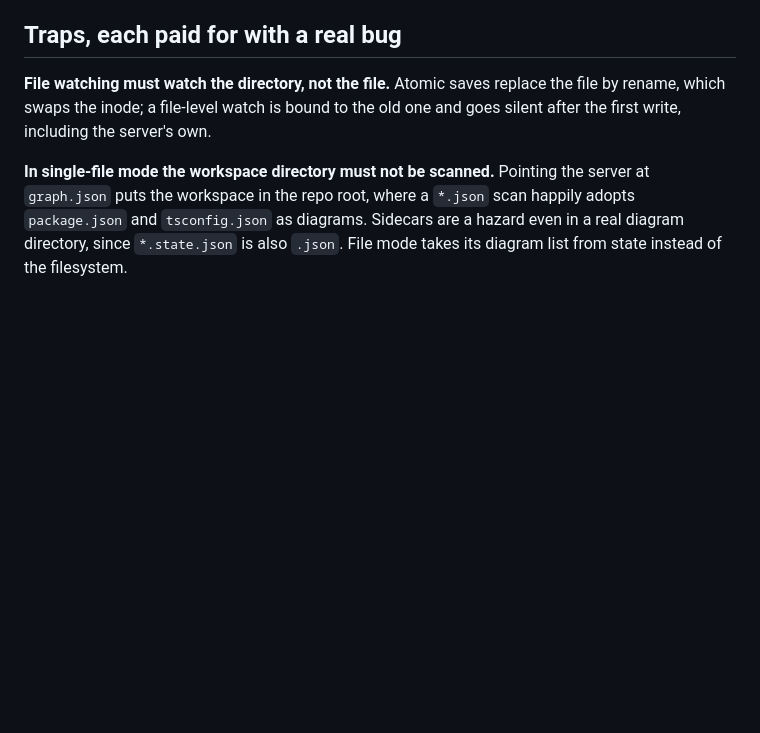
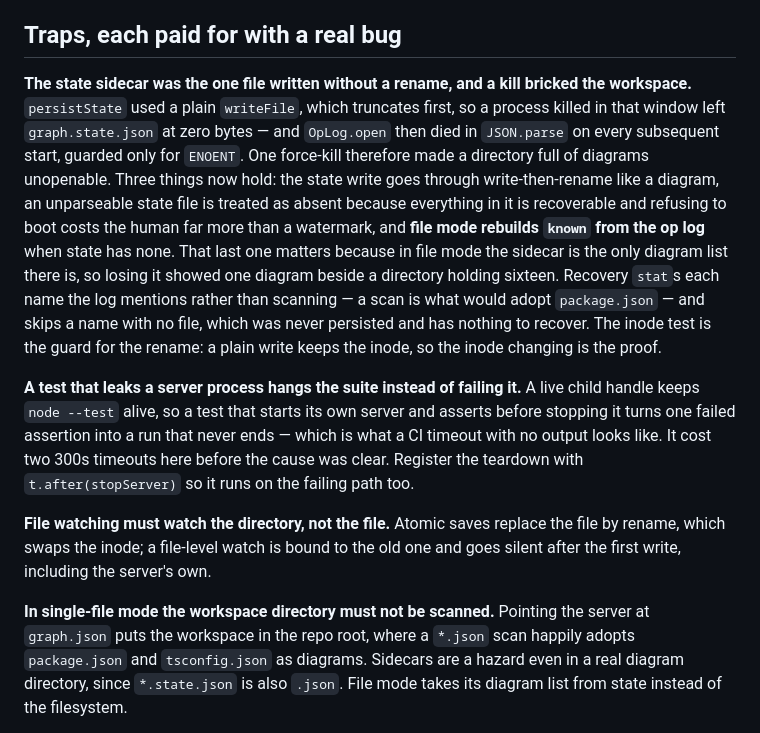
Before and after one commit to domolitom/crosspoint, a Markdown page: CLAUDE.md, the part around the change. GitHub-like rendering; blank space fills up the shorter version.

Commit message:
docs: the state sidecar, and a suite that hangs

```diff
--- a/CLAUDE.md
+++ b/CLAUDE.md
@@ -193,6 +193,26 @@ workspace rev, because `since` is measured against the same counter. Reporting t
 rev there was a real inconsistency, caught by the interleaving test.
 
 ## Traps, each paid for with a real bug
+
+**The state sidecar was the one file written without a rename, and a kill bricked the
+workspace.** `persistState` used a plain `writeFile`, which truncates first, so a process
+killed in that window left `graph.state.json` at zero bytes — and `OpLog.open` then died in
+`JSON.parse` on every subsequent start, guarded only for `ENOENT`. One force-kill therefore
+made a directory full of diagrams unopenable. Three things now hold: the state write goes
+through write-then-rename like a diagram, an unparseable state file is treated as absent
+because everything in it is recoverable and refusing to boot costs the human far more than a
+watermark, and **file mode rebuilds `known` from the op log** when state has none. That last
+one matters because in file mode the sidecar is the only diagram list there is, so losing it
+showed one diagram beside a directory holding sixteen. Recovery `stat`s each name the log
+mentions rather than scanning — a scan is what would adopt `package.json` — and skips a name
+with no file, which was never persisted and has nothing to recover. The inode test is the
+guard for the rename: a plain write keeps the inode, so the inode changing is the proof.
+
+**A test that leaks a server process hangs the suite instead of failing it.** A live child
+handle keeps `node --test` alive, so a test that starts its own server and asserts before
+stopping it turns one failed assertion into a run that never ends — which is what a CI
+timeout with no output looks like. It cost two 300s timeouts here before the cause was clear.
+Register the teardown with `t.after(stopServer)` so it runs on the failing path too.
 
 **File watching must watch the directory, not the file.** Atomic saves replace the file by
 rename, which swaps the inode; a file-level watch is bound to the old one and goes silent
```
